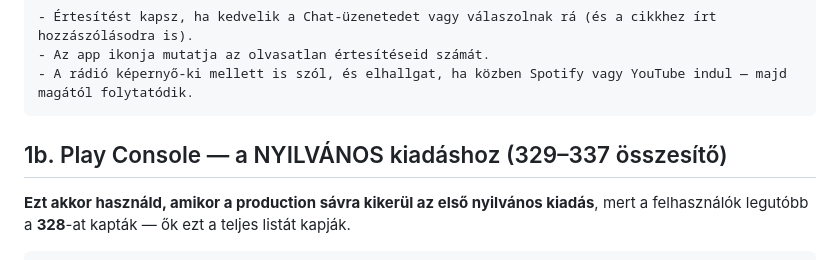
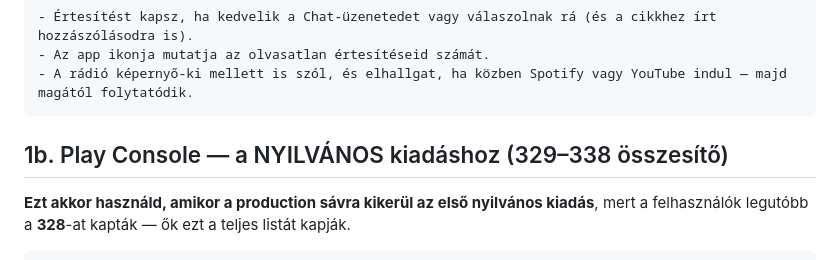
Before and after one commit to hungarianhardstyle/hungarian-hardstyle-app, a Markdown page: docs/PLAY-KIADASI-JEGYZET.md, the part around the change. Rendered like a GitHub page.

Commit message:
﻿Play-jegyzet: az 1b. blokk cime 329-338 (a tartalom mar az volt)

````diff
--- a/docs/PLAY-KIADASI-JEGYZET.md
+++ b/docs/PLAY-KIADASI-JEGYZET.md
@@ -95,7 +95,7 @@ az alábbi blokk **mérve a limit töredéke** (a pontos számot a `tools/check-
 - A rádió képernyő-ki mellett is szól, és elhallgat, ha közben Spotify vagy YouTube indul — majd magától folytatódik.
 ```
 
-## 1b. Play Console — a NYILVÁNOS kiadáshoz (329–337 összesítő)
+## 1b. Play Console — a NYILVÁNOS kiadáshoz (329–338 összesítő)
 
 **Ezt akkor használd, amikor a production sávra kikerül az első nyilvános kiadás**, mert a
 felhasználók legutóbb a **328**-at kapták — ők ezt a teljes listát kapják.
````
